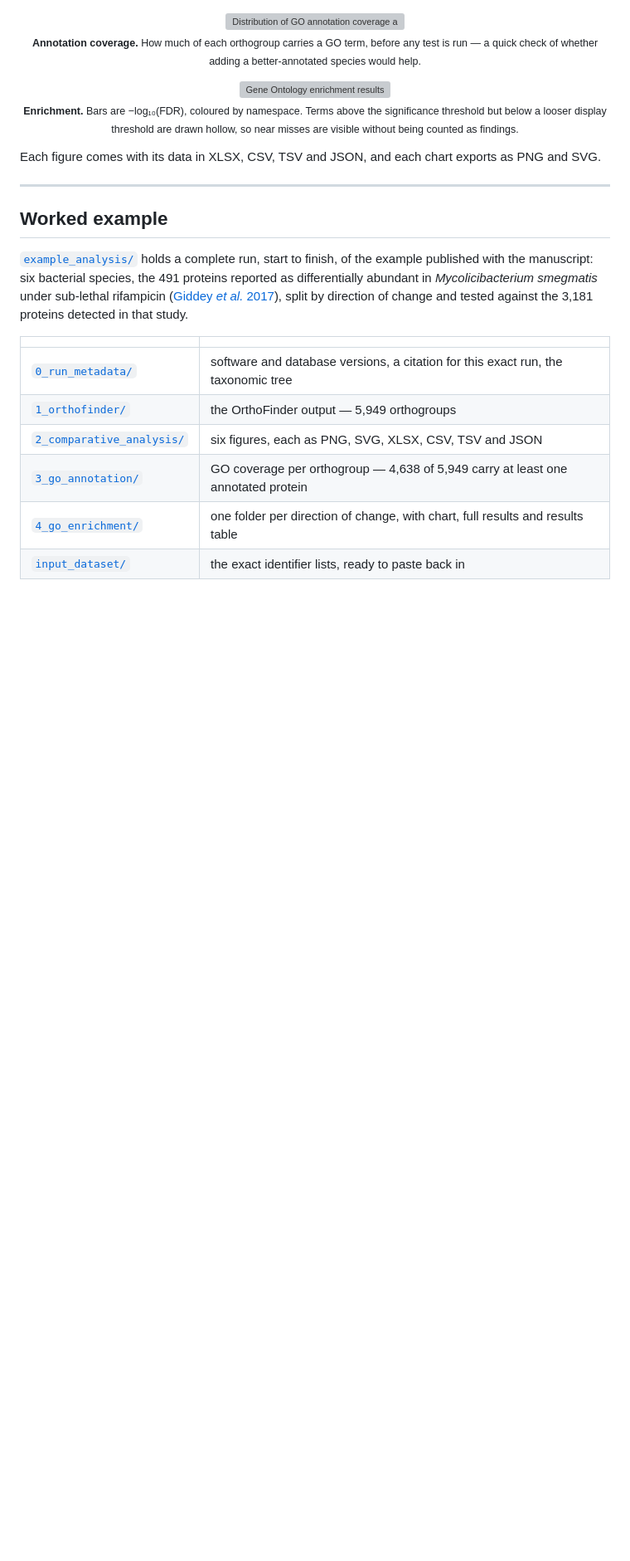
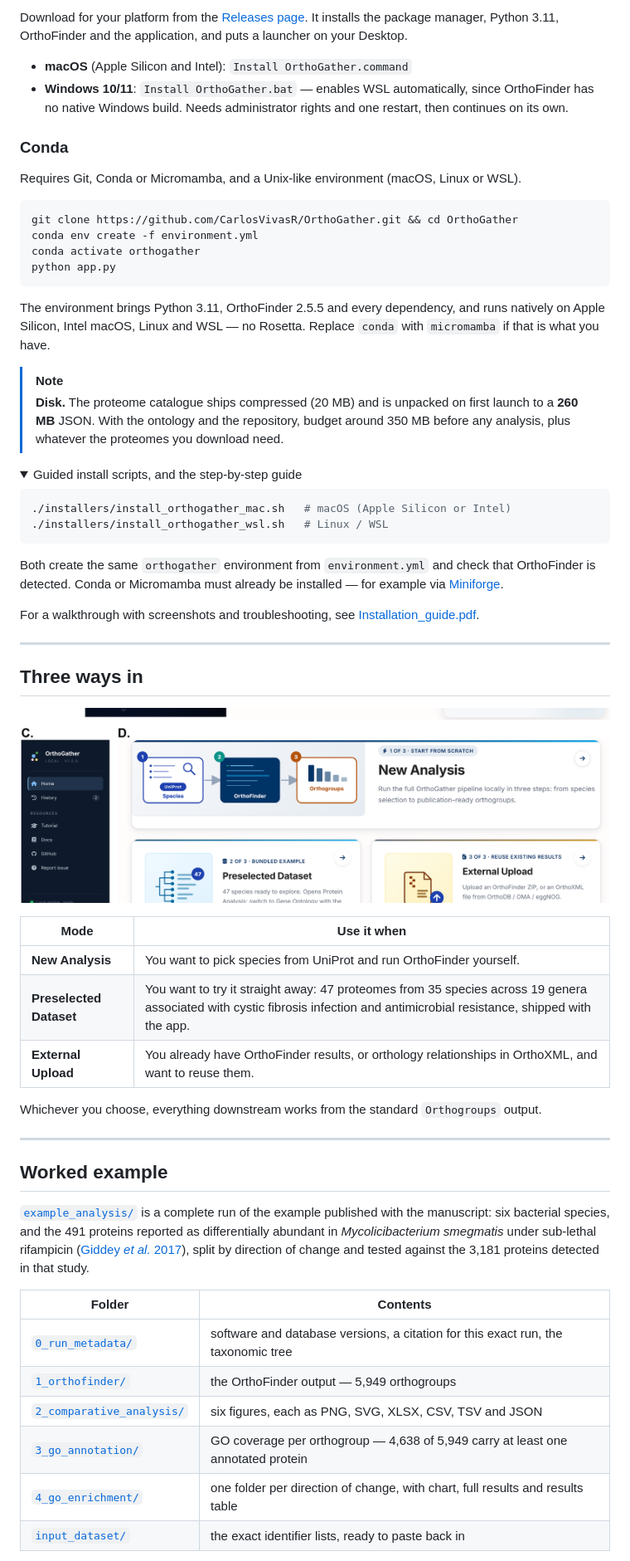
Before and after one commit to CarlosVivasR/OrthoGather, a Markdown page: README.md, the part around one of its changes. Shown at 83% size. Rendered like a GitHub page; pictures changed too: docs/images/readme/input-modes.png (added); folded sections open; blank space fills up the shorter version; grey boxes are pictures that could not be loaded.

````diff
--- a/README.md
+++ b/README.md
@@ -56,31 +110,75 @@ Every figure below was exported by the application itself, from the worked examp
+Download for your platform from the [Releases page](https://github.com/CarlosVivasR/OrthoGather/releases).
+It installs the package manager, Python 3.11, OrthoFinder and the application, and puts a launcher
+on your Desktop.
+
+- **macOS** (Apple Silicon and Intel): `Install OrthoGather.command`
+- **Windows 10/11**: `Install OrthoGather.bat` — enables WSL automatically, since OrthoFinder has no
+  native Windows build. Needs administrator rights and one restart, then continues on its own.
+
+### Conda
+
+Requires Git, Conda or Micromamba, and a Unix-like environment (macOS, Linux or WSL).
+
+```bash
+git clone https://github.com/CarlosVivasR/OrthoGather.git && cd OrthoGather
+conda env create -f environment.yml
+conda activate orthogather
+python app.py
+```
+
+The environment brings Python 3.11, OrthoFinder 2.5.5 and every dependency, and runs natively on
+Apple Silicon, Intel macOS, Linux and WSL — no Rosetta. Replace `conda` with `micromamba` if that is
+what you have.
+
+> [!NOTE]
+> **Disk.** The proteome catalogue ships compressed (20 MB) and is unpacked on first launch to a
+> **260 MB** JSON. With the ontology and the repository, budget around 350 MB before any analysis,
+> plus whatever the proteomes you download need.
+
+<details>
+<summary>Guided install scripts, and the step-by-step guide</summary>
+
+```bash
+./installers/install_orthogather_mac.sh   # macOS (Apple Silicon or Intel)
+./installers/install_orthogather_wsl.sh   # Linux / WSL
+```
+
+Both create the same `orthogather` environment from `environment.yml` and check that OrthoFinder is
+detected. Conda or Micromamba must already be installed — for example via
+[Miniforge](https://github.com/conda-forge/miniforge).
+
+For a walkthrough with screenshots and troubleshooting, see
+[Installation_guide.pdf](docs/Installation_guide.pdf).
+</details>
+
+---
+
+## Three ways in
+
+<p align="center">
+  <img src="docs/images/readme/input-modes.png" width="880"
+       alt="The three input modes offered on the home screen: New Analysis, Preselected Dataset and External Upload">
 </p>
 
-<p align="center">
-  <img src="example_analysis/3_go_annotation/annotation-coverage-histogram/orthogather_GOA-annotation-distribution_5949OGs_2026-09-13.png" alt="Distribution of GO annotation coverage across orthogroups" width="760">
-  <br><sub><b>Annotation coverage.</b> How much of each orthogroup carries a GO term, before any test is run —
-  a quick check of whether adding a better-annotated species would help.</sub>
-</p>
+| Mode | Use it when |
+|---|---|
+| **New Analysis** | You want to pick species from UniProt and run OrthoFinder yourself. |
+| **Preselected Dataset** | You want to try it straight away: 47 proteomes from 35 species across 19 genera associated with cystic fibrosis infection and antimicrobial resistance, shipped with the app. |
+| **External Upload** | You already have OrthoFinder results, or orthology relationships in OrthoXML, and want to reuse them. |
 
-<p align="center">
-  <img src="example_analysis/4_go_enrichment/down-regulated_306/chart/orthogather_GOenrichment-chart_all-NS_topall_evidence-all_2026-09-13.png" alt="Gene Ontology enrichment results" width="760">
-  <br><sub><b>Enrichment.</b> Bars are −log₁₀(FDR), coloured by namespace. Terms above the significance
-  threshold but below a looser display threshold are drawn hollow, so near misses are visible without
-  being counted as findings.</sub>
-</p>
-
-Each figure comes with its data in XLSX, CSV, TSV and JSON, and each chart exports as PNG and SVG.
+Whichever you choose, everything downstream works from the standard `Orthogroups` output.
 
 ---
 
 ## Worked example
 
-[`example_analysis/`](example_analysis/) holds a complete run, start to finish, of the example
-published with the manuscript: six bacterial species, the 491 proteins reported as differentially
-abundant in *Mycolicibacterium smegmatis* under sub-lethal rifampicin
-([Giddey *et al.* 2017](https://doi.org/10.1038/srep43858)), split by direction of change and
-tested against the 3,181 proteins detected in that study.
+[`example_analysis/`](example_analysis/) is a complete run of the example published with the
+manuscript: six bacterial species, and the 491 proteins reported as differentially abundant in
+*Mycolicibacterium smegmatis* under sub-lethal rifampicin
+([Giddey *et al.* 2017](https://doi.org/10.1038/srep43858)), split by direction of change and tested
+against the 3,181 proteins detected in that study.
 
-| | |
+| Folder | Contents |
 |---|---|
 | [`0_run_metadata/`](example_analysis/0_run_metadata/) | software and database versions, a citation for this exact run, the taxonomic tree |
 | [`1_orthofinder/`](example_analysis/1_orthofinder/) | the OrthoFinder output — 5,949 orthogroups |
````
Also changed, not shown: other parts of README.md (+122 -168 lines), docs/images/readme/go-enrichment.png (added), docs/images/readme/hero_species-picker.png (added), docs/images/readme/provenance.png (added), docs/images/readme/upset-interactive.png (added).
